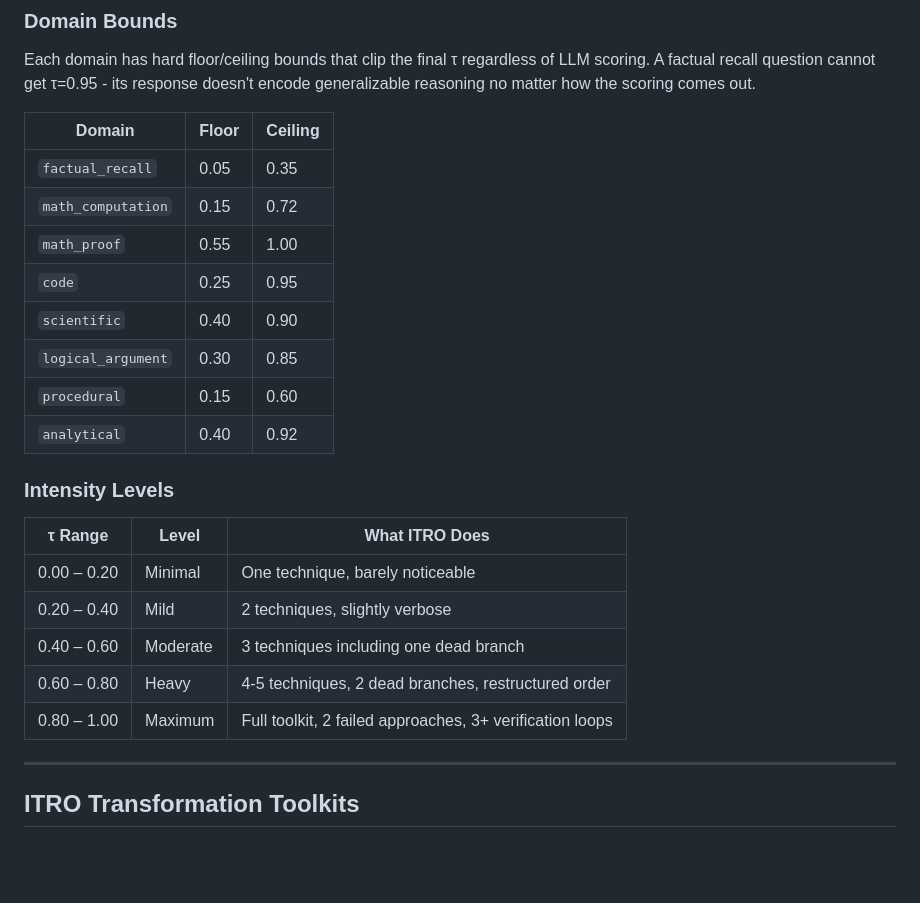
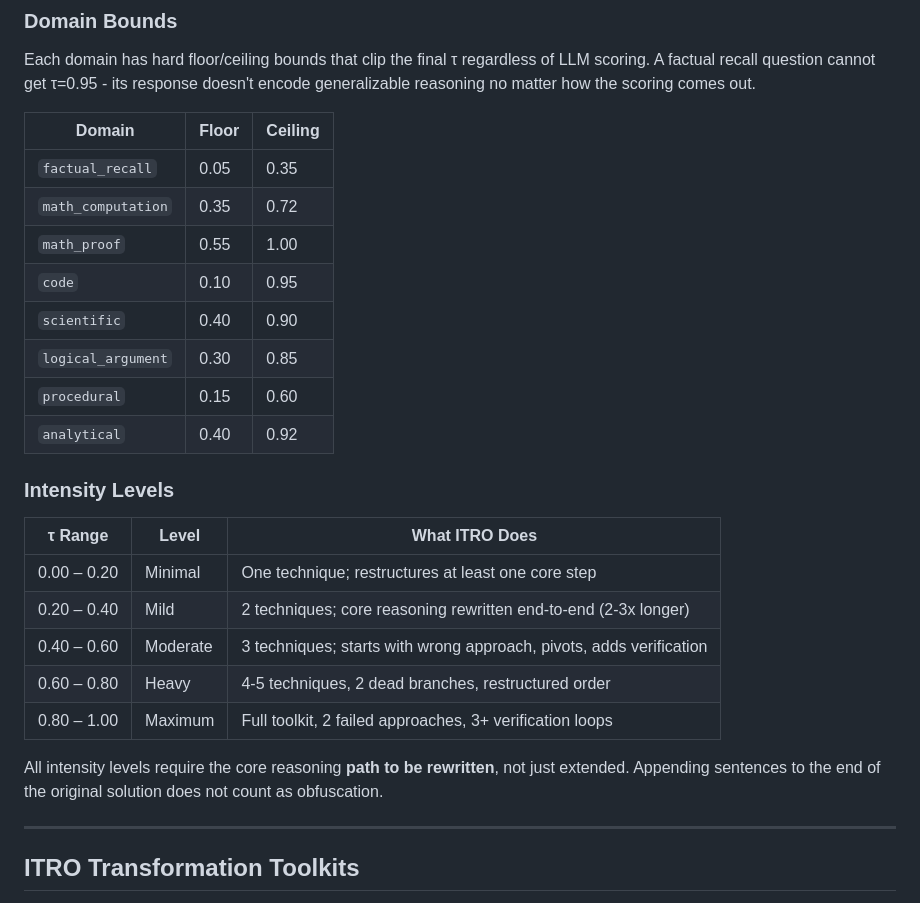
Before and after one commit to sherwinvishesh/ADHD-AntiDistillation, a Markdown page: ITRO_API/Readme.md, the part around one of its changes. Rendered like a GitHub page; blank space fills up the shorter version.

```diff
--- a/ITRO_API/Readme.md
+++ b/ITRO_API/Readme.md
@@ -133,9 +133,9 @@ Each domain has hard floor/ceiling bounds that clip the final τ regardless of L
 | Domain | Floor | Ceiling |
 |---|---|---|
 | `factual_recall` | 0.05 | 0.35 |
-| `math_computation` | 0.15 | 0.72 |
+| `math_computation` | 0.35 | 0.72 |
 | `math_proof` | 0.55 | 1.00 |
-| `code` | 0.25 | 0.95 |
+| `code` | 0.10 | 0.95 |
 | `scientific` | 0.40 | 0.90 |
 | `logical_argument` | 0.30 | 0.85 |
 | `procedural` | 0.15 | 0.60 |
@@ -145,11 +145,13 @@ Each domain has hard floor/ceiling bounds that clip the final τ regardless of L
 
 | τ Range | Level | What ITRO Does |
 |---|---|---|
-| 0.00 – 0.20 | Minimal | One technique, barely noticeable |
-| 0.20 – 0.40 | Mild | 2 techniques, slightly verbose |
-| 0.40 – 0.60 | Moderate | 3 techniques including one dead branch |
+| 0.00 – 0.20 | Minimal | One technique; restructures at least one core step |
+| 0.20 – 0.40 | Mild | 2 techniques; core reasoning rewritten end-to-end (2-3x longer) |
+| 0.40 – 0.60 | Moderate | 3 techniques; starts with wrong approach, pivots, adds verification |
 | 0.60 – 0.80 | Heavy | 4-5 techniques, 2 dead branches, restructured order |
 | 0.80 – 1.00 | Maximum | Full toolkit, 2 failed approaches, 3+ verification loops |
+
+All intensity levels require the core reasoning **path to be rewritten**, not just extended. Appending sentences to the end of the original solution does not count as obfuscation.
 
 ---
 
```
Also changed, not shown: other parts of ITRO_API/Readme.md (+45 -0 lines), ITRO_Local/Readme.md (+449 -0 lines).
